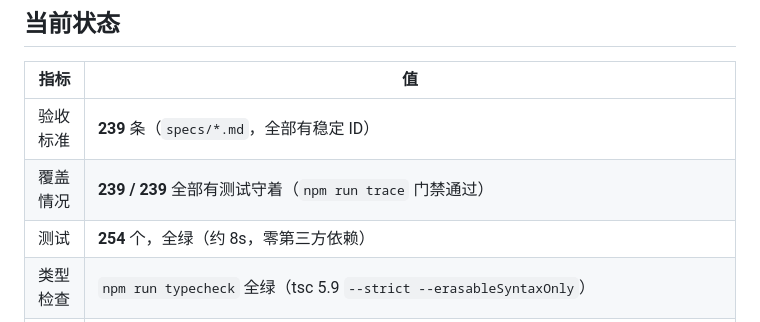
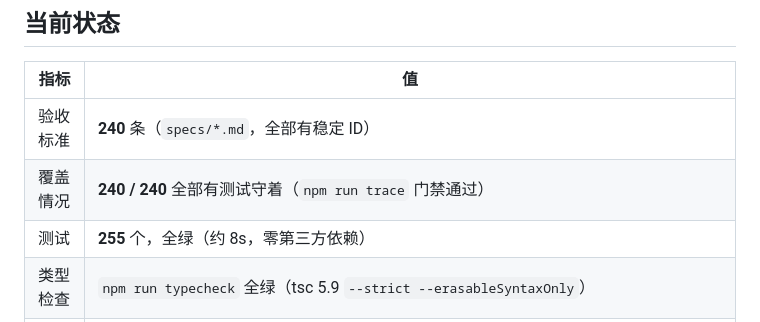
Before and after one commit to jiafeimao-gjf/self-hosting-agent, a Markdown page: README.md, the part around the change. Drawn GitHub-style.

Commit message:
docs: README 计数跟上（240 条标准 / 255 个测试）

```diff
--- a/README.md
+++ b/README.md
@@ -8,9 +8,9 @@
 
 | 指标 | 值 |
 | --- | --- |
-| 验收标准 | **239** 条（`specs/*.md`，全部有稳定 ID） |
-| 覆盖情况 | **239 / 239** 全部有测试守着（`npm run trace` 门禁通过） |
-| 测试 | **254** 个，全绿（约 8s，零第三方依赖） |
+| 验收标准 | **240** 条（`specs/*.md`，全部有稳定 ID） |
+| 覆盖情况 | **240 / 240** 全部有测试守着（`npm run trace` 门禁通过） |
+| 测试 | **255** 个，全绿（约 8s，零第三方依赖） |
 | 类型检查 | `npm run typecheck` 全绿（tsc 5.9 `--strict --erasableSyntaxOnly`） |
 | P0 已落地 | 帧协议、事件日志、五步 Agent Loop、子进程池与审批门、任务板、邮箱、View Spec 渲染、SurfaceIngest |
 | P1 已落地 | 宿主工具桥（`tool.reply`）、`agent.spawn/send/wait` 与任务板工具、TeamRunner 多进程编排、OpenAI 兼容 HTTP 模型端口 |
```
